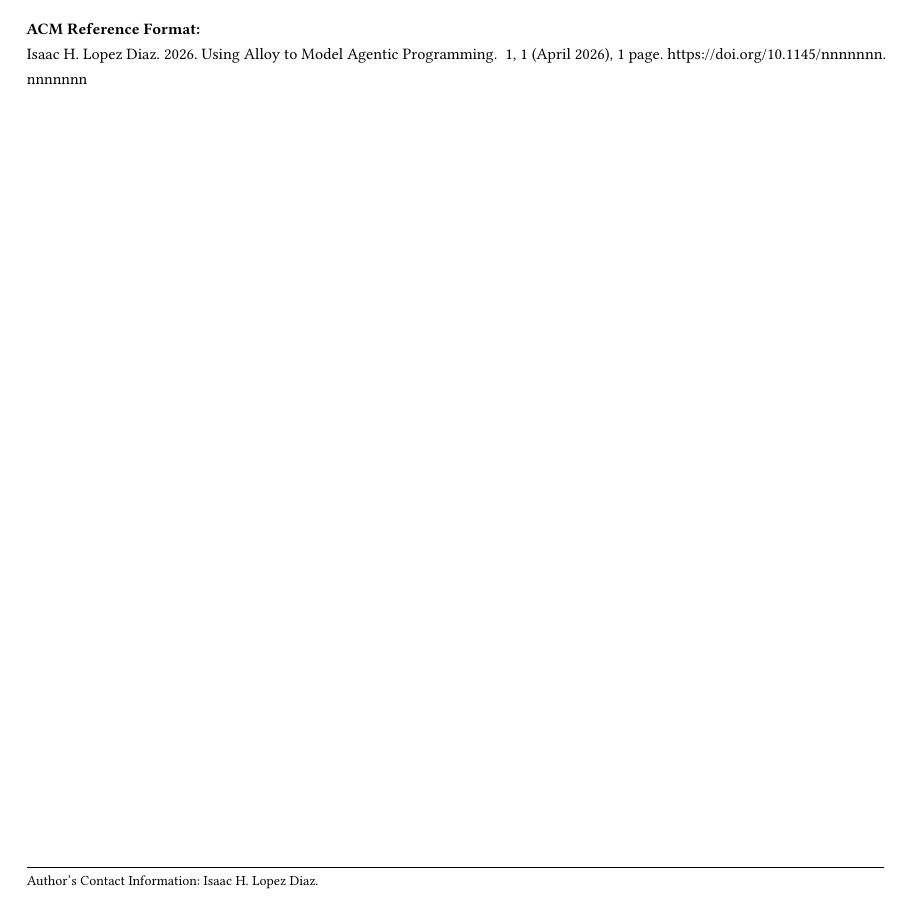
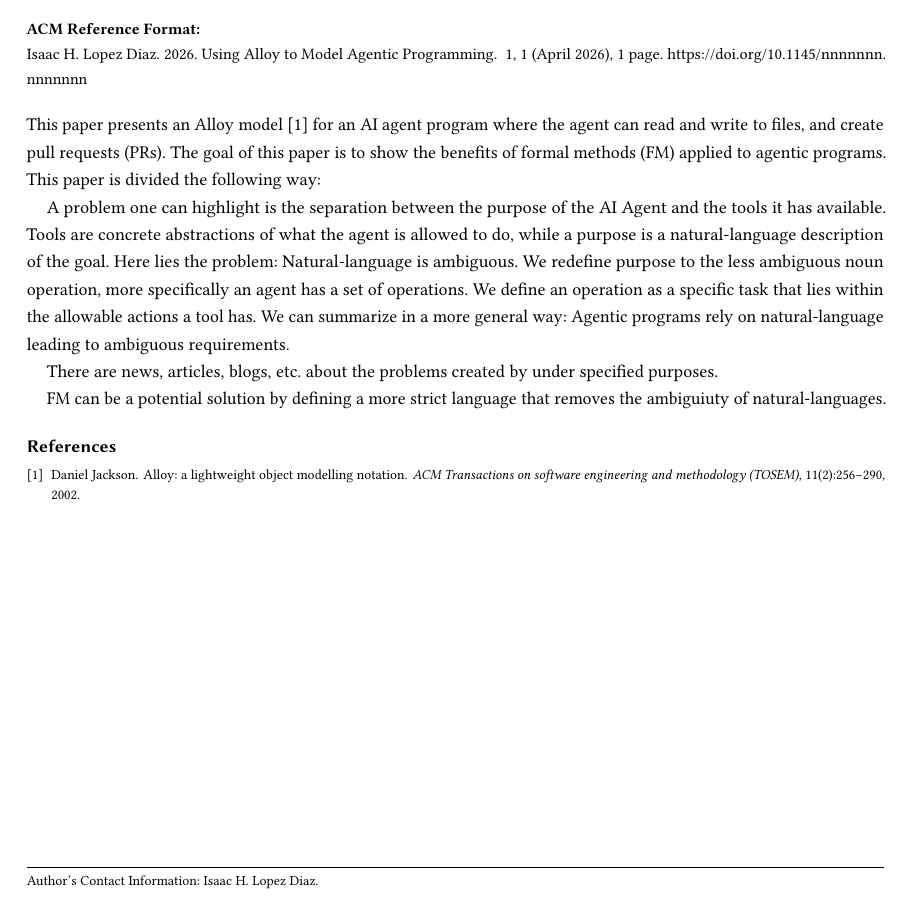
Before and after one commit to ih1d/thesis, a LaTeX paper (technical-report/fm-ai/paper.tex): part of the page, cut so that both start at the same text. Compiled offline with pdfLaTeX.

Commit message:
rough draft 1

```diff
--- a/technical-report/fm-ai/paper.tex
+++ b/technical-report/fm-ai/paper.tex
@@ -1,4 +1,6 @@
 \documentclass{acmart}
+
+\usepackage{natbib}
 
 \title{Using Alloy to Model Agentic Programming}
 
@@ -12,4 +14,31 @@
 
 \maketitle
 
+% INTRO FOR NOW
+This paper presents an Alloy model~\cite{alloy} for an AI agent
+program where the agent can read and write to files, and create pull
+requests (PRs). The goal of this paper is to show the benefits
+of formal methods (FM) applied to agentic programs. This paper
+is divided the following way:
+
+% PROBLEM
+A problem one can highlight is the separation between the purpose
+of the AI Agent and the tools it has available. Tools are concrete
+abstractions of what the agent is allowed to do, while a purpose
+is a natural-language description of the goal. Here lies the problem:
+Natural-language is ambiguous. We redefine purpose to the less ambiguous
+noun operation, more specifically an agent has a set of operations.
+We define an operation as a specific task that lies within the allowable
+actions a tool has. We can summarize in a more general way:
+Agentic programs rely on natural-language leading to ambiguous requirements.
+
+There are news, articles, blogs, etc. about the problems created by
+under specified purposes.
+
+% POTENTIAL SOLUTION
+FM can be a potential solution by defining a more strict language
+that removes the ambiguiuty of natural-languages.
+\bibliography{refs}
+\bibliographystyle{plain}
+
 \end{document}
```
Also changed, not shown: technical-report/fm-ai/refs.bib (+10 -0 lines), technical-report/fm-ai/paper.pdf, 1 other file.
